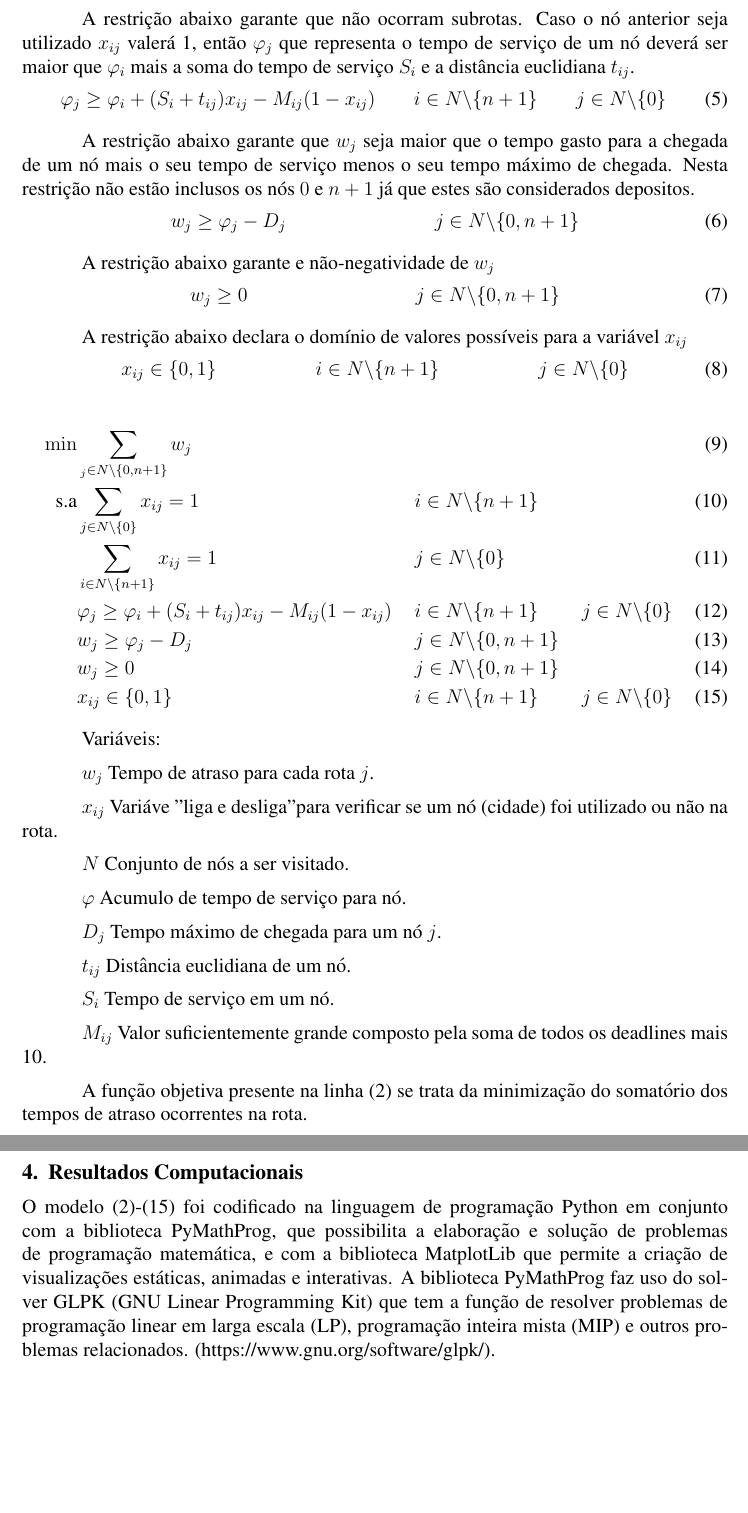
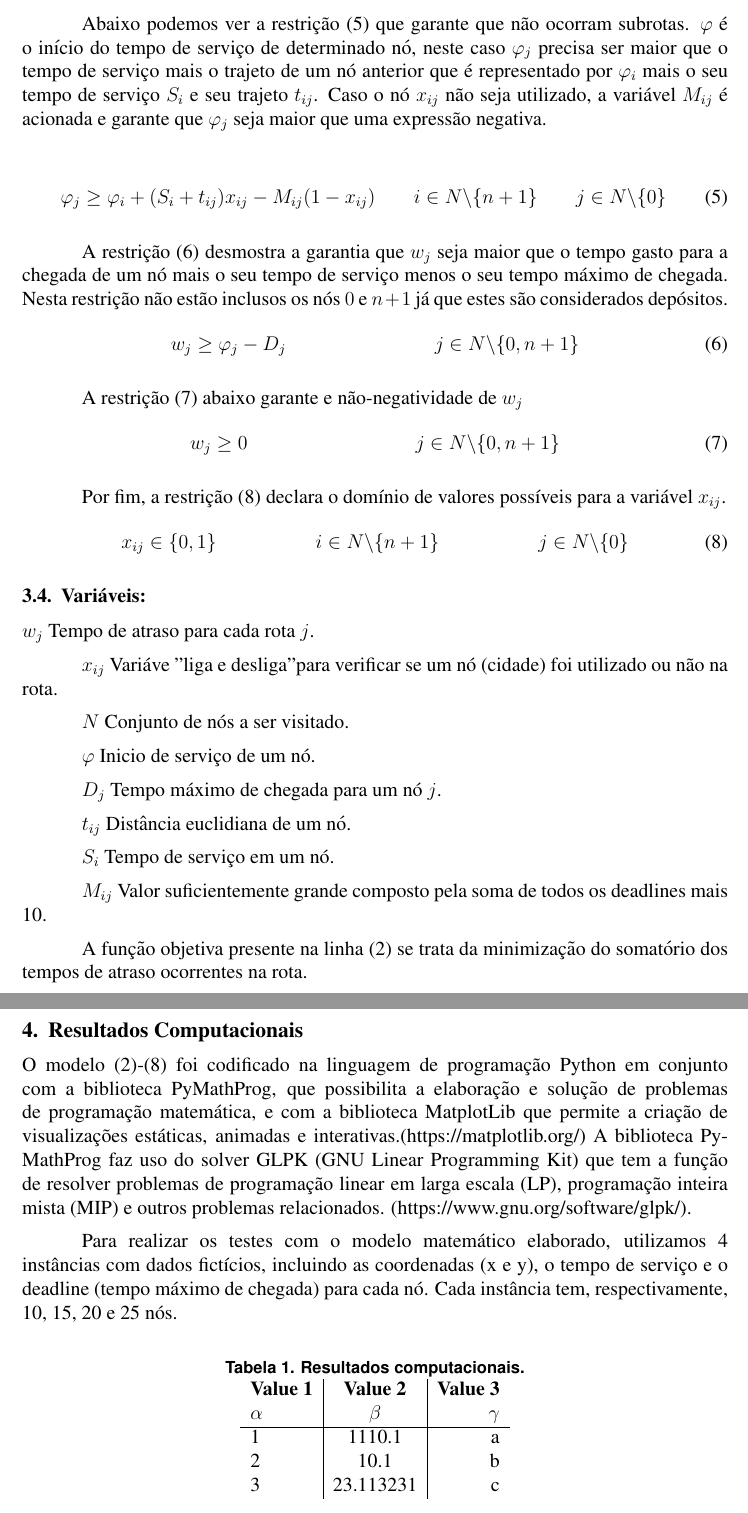
Before and after one commit to brenozuko/caixeiro_viajante_time_window, a LaTeX paper (artigo/main.tex): two parts of pages 3 and 4 of 4, joined at a grey line, cut so that both start at the same text, the shorter picture padded with empty space. Compiled offline with pdfLaTeX.

Commit message:
Adiciona conteúdo ao artigo

```diff
--- a/artigo/main.tex
+++ b/artigo/main.tex
@@ -21,6 +21,7 @@
 \usepackage[brazil]{babel}
 \usepackage[utf8]{inputenc}
 \usepackage{amsmath}
+\usepackage{amsfonts}
 \usepackage[shortlabels]{enumitem}
 \usepackage{cleveref}
 
@@ -113,37 +115,29 @@ O modelo deverá minimizar o atraso total das visitas, eliminando sub-rotas e ga
 \end{align}
 
-    A restrição abaixo garante que não ocorram subrotas. Caso o nó anterior seja utilizado $x_{ij}$ valerá 1, então $\varphi_j$ que representa o tempo de serviço de um nó deverá ser maior que $\varphi_i$ mais a soma do tempo de serviço $S_i$ e a distância euclidiana $t_{ij}$.
+Abaixo podemos ver a restrição (5) que garante que não ocorram subrotas. $\varphi$ é o início do tempo de serviço de determinado nó, neste caso $\varphi_j$ precisa ser maior que o tempo de serviço mais o trajeto de um nó anterior que é representado por $\varphi_i$ mais o seu tempo de serviço $S_i$ e seu trajeto $t_{ij}$.
+Caso o nó $x_{ij}$ não seja utilizado, a variável $M_{ij}$ é acionada e garante que $\varphi_j$ seja maior que uma expressão negativa.
+
 \begin{align}
-      & \varphi_j \geq \varphi_i + (S_i + t_{ij})x_{ij} - M_{ij}(1-x_{ij}) & \label{eq3}    & i\in N\backslash \{n+1\}   &  & j\in N\backslash \{0\}
+   & \varphi_j \geq \varphi_i + (S_i + t_{ij})x_{ij} - M_{ij}(1-x_{ij}) & \label{eq3} & i\in N\backslash \{n+1\} &  & j\in N\backslash \{0\}
 \end{align}
 
-    A restrição abaixo garante que $w_j$ seja maior que o tempo gasto para a chegada de um nó mais o seu tempo de serviço menos o seu tempo máximo de chegada. Nesta restrição não estão inclusos os nós $0$ e $n+1$ já que estes são considerados depositos.
+A restrição (6) desmostra a garantia que $w_j$ seja maior que o tempo gasto para a chegada de um nó mais o seu tempo de serviço menos o seu tempo máximo de chegada. Nesta restrição não estão inclusos os nós $0$ e $n+1$ já que estes são considerados depósitos.
 \begin{align}
-      & w_j \geq \varphi_j - D_j                                           & \label{eq4}    & j\in N\backslash \{0,n+1\}
+   & w_j \geq \varphi_j - D_j & \label{eq4} & j\in N\backslash \{0,n+1\}
 \end{align}
 
-      A restrição abaixo garante e não-negatividade de $w_j$
+A restrição (7) abaixo garante e não-negatividade de $w_j$
 \begin{align}
-      & w_j \geq 0                                                         & \label{eq5}    & j\in N\backslash \{0,n+1\}
+   & w_j \geq 0 & \label{eq5} & j\in N\backslash \{0,n+1\}
 \end{align}
 
-    A restrição abaixo declara o domínio de valores possíveis para a variável $x_{ij}$
+Por fim, a restrição (8) declara o domínio de valores possíveis para a variável $x_{ij}$.
 \begin{align}
-      & x_{ij} \in \{0,1\}                                                 & \label{eq6}    & i\in N\backslash \{n+1\}   &  & j\in N\backslash \{0\}
-    \end{align}
-
-    \begin{align}
-      \min       & \sum_{_j\in N\backslash \{0,n+1\}} w_j                             &                                                           \\
-      \hbox{s.a} & \sum_{j\in N\backslash \{0\}} x_{ij} = 1                           &               & i\in N\backslash \{n+1\}                               \\
-                 & \sum_{i\in N\backslash \{n+1\}} x_{ij} = 1                         &    & j\in N\backslash \{0\}                                 \\
-                 & \varphi_j \geq \varphi_i + (S_i + t_{ij})x_{ij} - M_{ij}(1-x_{ij}) & \label{eq3}    & i\in N\backslash \{n+1\}   &  & j\in N\backslash \{0\} \\
-                 & w_j \geq \varphi_j - D_j                                           & \label{eq4}    & j\in N\backslash \{0,n+1\}                             \\
-                 & w_j \geq 0                                                         & \label{eq5}    & j\in N\backslash \{0,n+1\}                             \\
-                 & x_{ij} \in \{0,1\}                                                 & \label{eq6}    & i\in N\backslash \{n+1\}   &  & j\in N\backslash \{0\}
+   & x_{ij} \in \{0,1\} & \label{eq6} & i\in N\backslash \{n+1\} &  & j\in N\backslash \{0\}
 \end{align}
 
 
-    Variáveis:
+\subsection{Variáveis:}
 
 $w_j$ Tempo de atraso para cada rota $j$.
 
@@ -151,7 +145,7 @@ O modelo deverá minimizar o atraso total das visitas, eliminando sub-rotas e ga
 
 $N$ Conjunto de nós a ser visitado.
 
-    $\varphi$ Acumulo de tempo de serviço para nó.
+$\varphi$ Inicio de serviço de um nó.
 
 $D_j$ Tempo máximo de chegada para um nó $j$.
 
@@ -164,11 +158,26 @@ O modelo deverá minimizar o atraso total das visitas, eliminando sub-rotas e ga
 A função objetiva presente na linha \eqref{eq1} se trata da minimização do somatório dos tempos de atraso ocorrentes na rota.
 
 \section{Resultados Computacionais}
-    O modelo \eqref{eq1}-\eqref{eq6} foi codificado na linguagem de programação Python em conjunto com a biblioteca PyMathProg, que possibilita a elaboração e solução de problemas de programação matemática, e com a biblioteca MatplotLib que permite a criação de visualizações estáticas, animadas e interativas.
+O modelo \eqref{eq1}-\eqref{eq6} foi codificado na linguagem de programação Python em conjunto com a biblioteca PyMathProg, que possibilita a elaboração e solução de problemas de programação matemática, e com a biblioteca MatplotLib que permite a criação de visualizações estáticas, animadas e interativas.(https://matplotlib.org/)
 A biblioteca PyMathProg faz uso do solver GLPK (GNU Linear Programming Kit) que tem a função de resolver problemas de programação linear em larga escala (LP), programação inteira mista (MIP) e outros problemas relacionados. (https://www.gnu.org/software/glpk/).
 
+Para realizar os testes com o modelo matemático elaborado, utilizamos 4 instâncias com dados fictícios, incluindo as coordenadas (x e y), o tempo de serviço e o deadline (tempo máximo de chegada) para cada nó.
+Cada instância tem, respectivamente, 10, 15, 20 e 25 nós.
 
-
+\begin{table}[h!]
+  \begin{center}
+    \caption{Resultados computacionais.}
+    \label{tab:table1}
+    \begin{tabular}{l|c|r} % <-- Alignments: 1st column left, 2nd middle and 3rd right, with vertical lines in between
+      \textbf{Value 1} & \textbf{Value 2} & \textbf{Value 3} \\
+      $\alpha$         & $\beta$          & $\gamma$         \\
+      \hline
+      1                & 1110.1           & a                \\
+      2                & 10.1             & b                \\
+      3                & 23.113231        & c                \\
+    \end{tabular}
+  \end{center}
+\end{table}
 
 %valor ótimo
 %tempo de processamento
```
Also changed, not shown: artigo/main.pdf, artigo/main.tex (25 more changed lines). Lines whose indentation alone changed are shown as unchanged.
